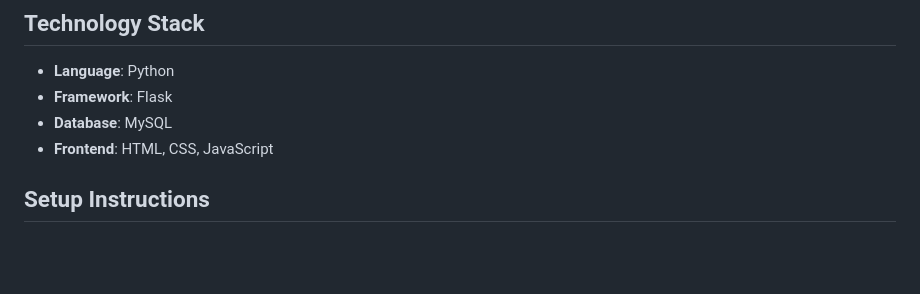
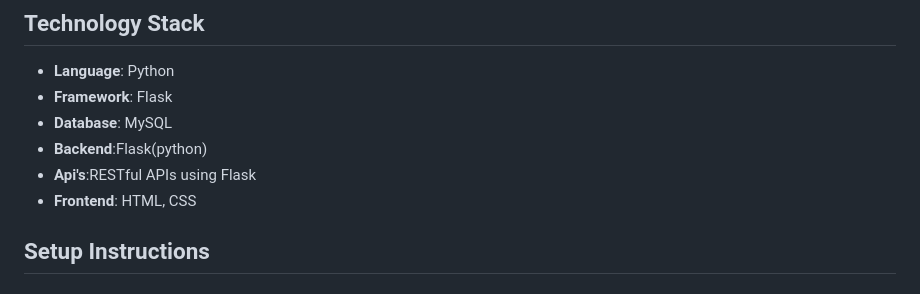
Before and after one commit to danthulurisaihemanth/HumanChain-AI-Safety-Incident-Log-API, a Markdown page: README.md, the part around the change. Rendered like a GitHub page; blank space fills up the shorter version.

```diff
--- a/README.md
+++ b/README.md
@@ -7,7 +7,9 @@ A simple RESTful API service to log and manage hypothetical AI safety incidents,
 - **Language**: Python
 - **Framework**: Flask
 - **Database**: MySQL
-- **Frontend**: HTML, CSS, JavaScript
+- **Backend**:Flask(python)
+- **Api's**:RESTful APIs using Flask
+- **Frontend**: HTML, CSS
 
 ## Setup Instructions
 
```
